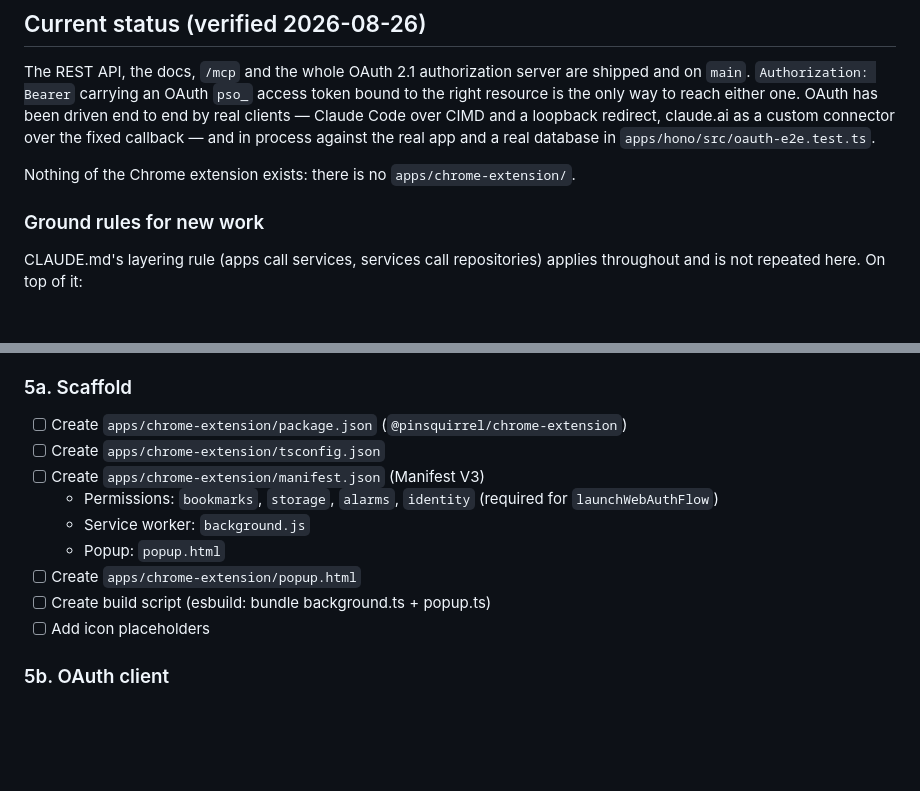
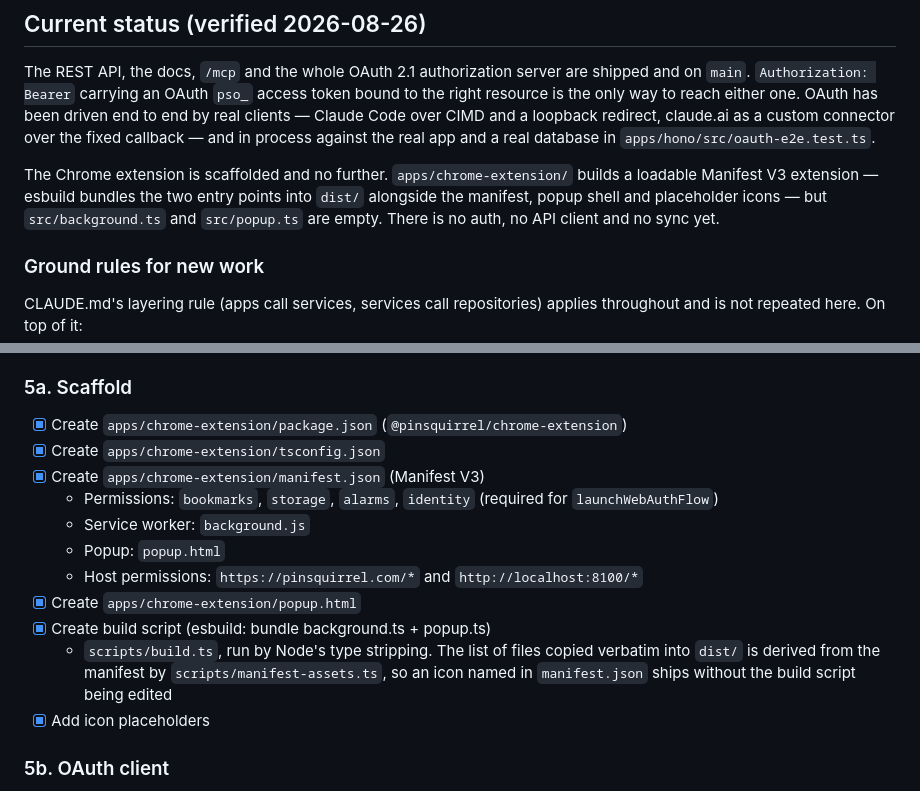
Before and after one commit to andrewshell/pinsquirrel, a Markdown page: PLAN.md, 2 parts joined by grey strips. Drawn GitHub-style; blank space fills up the shorter version.

```diff
--- a/PLAN.md
+++ b/PLAN.md
@@ -17,7 +17,10 @@ is the only way to reach either one. OAuth has been driven end to end by real cl
 Code over CIMD and a loopback redirect, claude.ai as a custom connector over the fixed callback —
 and in process against the real app and a real database in `apps/hono/src/oauth-e2e.test.ts`.
 
-Nothing of the Chrome extension exists: there is no `apps/chrome-extension/`.
+The Chrome extension is scaffolded and no further. `apps/chrome-extension/` builds a loadable
+Manifest V3 extension — esbuild bundles the two entry points into `dist/` alongside the manifest,
+popup shell and placeholder icons — but `src/background.ts` and `src/popup.ts` are empty. There is
+no auth, no API client and no sync yet.
 
 ### Ground rules for new work
 
@@ -77,16 +80,20 @@ the `https://pinsquirrel.com/api/v1` resource.
 
 ### 5a. Scaffold
 
-- [ ] Create `apps/chrome-extension/package.json` (`@pinsquirrel/chrome-extension`)
-- [ ] Create `apps/chrome-extension/tsconfig.json`
-- [ ] Create `apps/chrome-extension/manifest.json` (Manifest V3)
+- [x] Create `apps/chrome-extension/package.json` (`@pinsquirrel/chrome-extension`)
+- [x] Create `apps/chrome-extension/tsconfig.json`
+- [x] Create `apps/chrome-extension/manifest.json` (Manifest V3)
   - Permissions: `bookmarks`, `storage`, `alarms`, `identity` (required for
     `launchWebAuthFlow`)
   - Service worker: `background.js`
   - Popup: `popup.html`
-- [ ] Create `apps/chrome-extension/popup.html`
-- [ ] Create build script (esbuild: bundle background.ts + popup.ts)
-- [ ] Add icon placeholders
+  - Host permissions: `https://pinsquirrel.com/*` and `http://localhost:8100/*`
+- [x] Create `apps/chrome-extension/popup.html`
+- [x] Create build script (esbuild: bundle background.ts + popup.ts)
+  - `scripts/build.ts`, run by Node's type stripping. The list of files copied verbatim into
+    `dist/` is derived from the manifest by `scripts/manifest-assets.ts`, so an icon named in
+    `manifest.json` ships without the build script being edited
+- [x] Add icon placeholders
 
 ### 5b. OAuth client
 
```
Also changed, not shown: apps/chrome-extension/README.md (added, +52 -0 lines).
